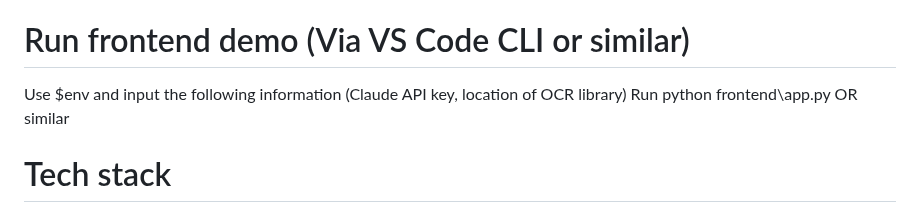
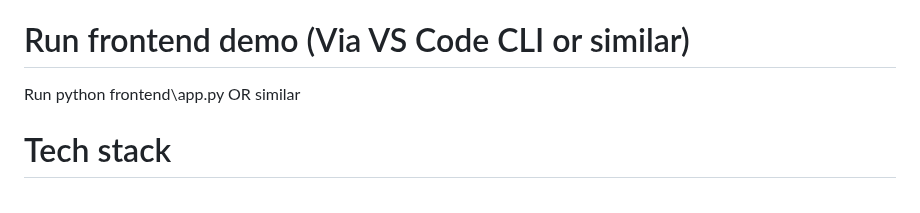
Before and after one commit to BAsh2365/nhs_processor, a Markdown page: README.md, the part around the change. Drawn GitHub-style.

```diff
--- a/README.md
+++ b/README.md
@@ -31,7 +31,6 @@ python -m venv .venv; pip install -r requirements.txt
 - Every library in the requirements.txt file
 
 # Run frontend demo (Via VS Code CLI or similar)
-Use $env and input the following information (Claude API key, location of OCR library)
 Run python frontend\app.py OR similar
 
 
```
